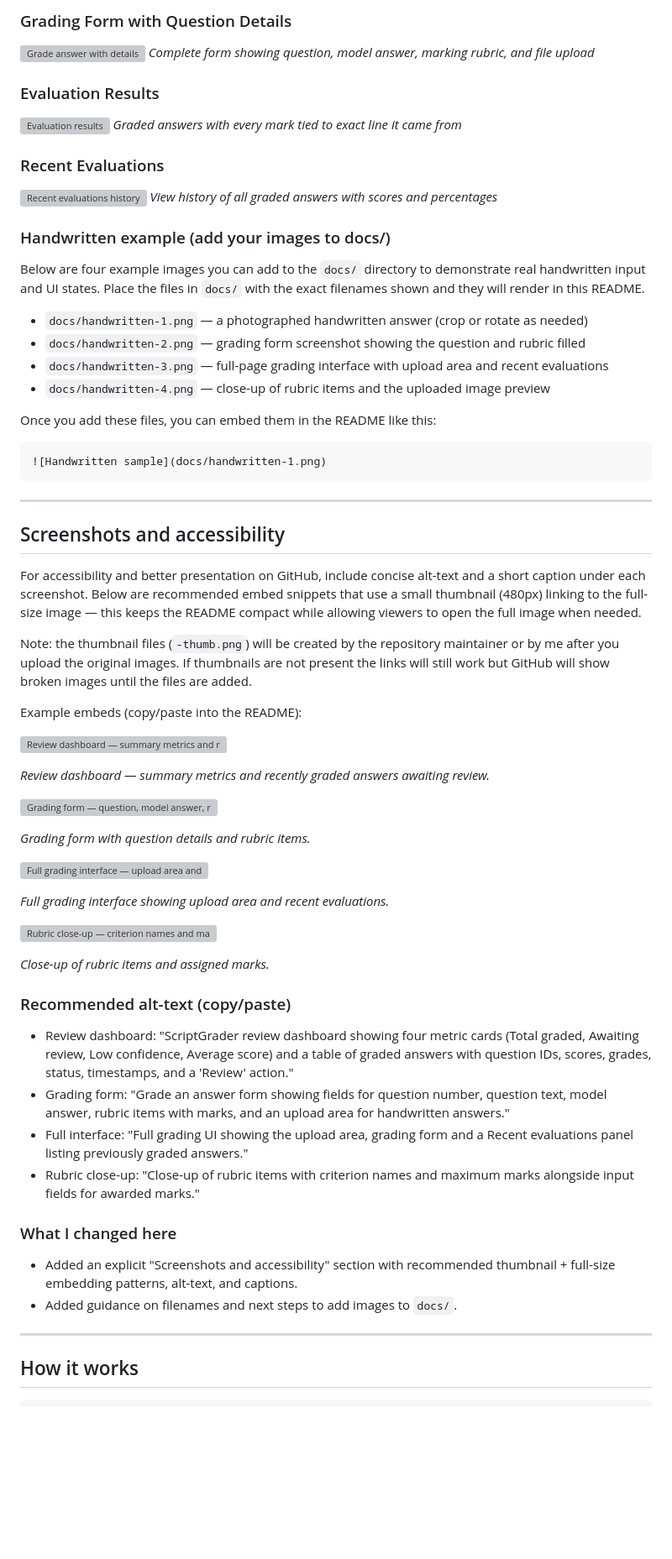
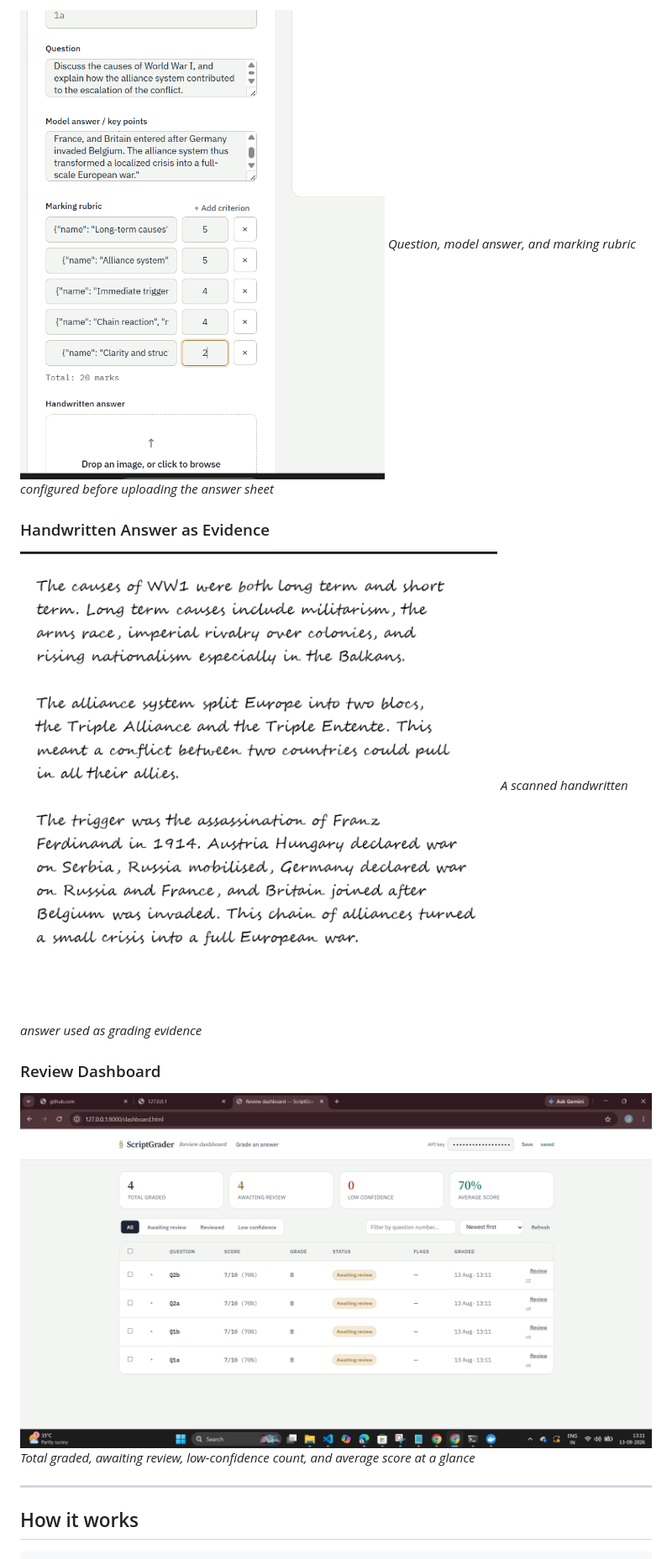
Before and after one commit to janbidhiman0403/ScriptGrader, a Markdown page: README.md, the part around the change printed below. Shown: that part at 84% size. GitHub-like rendering; pictures changed too: docs/screenshot-dashboard.png (added), docs/screenshot-grading-form.png (added), docs/screenshot-handwritten-sample.png (added); blank space fills up the shorter version; grey boxes are pictures that could not be loaded.

Commit message:
docs: improve README and add project screenshots

````diff
--- a/README.md
+++ b/README.md
@@ -19,67 +24,16 @@ clear reason and evidence for every awarded mark.
 
-### Grading Form with Question Details
-![Grade answer with details](docs/screenshot-grade-details.png)
-*Complete form showing question, model answer, marking rubric, and file upload*
+![Grading interface](docs/screenshot-grading-form.png)
+*Question, model answer, and marking rubric configured before uploading the answer sheet*
 
-### Evaluation Results
-![Evaluation results](docs/screenshot-result.png)
-*Graded answers with every mark tied to exact line it came from*
+### Handwritten Answer as Evidence
 
-### Recent Evaluations
-![Recent evaluations history](docs/screenshot-recent-evaluations.png)
-*View history of all graded answers with scores and percentages*
+![Handwritten answer sample](docs/screenshot-handwritten-sample.png)
+*A scanned handwritten answer used as grading evidence*
 
-### Handwritten example (add your images to docs/)
-Below are four example images you can add to the `docs/` directory to demonstrate real handwritten input and UI states. Place the files in `docs/` with the exact filenames shown and they will render in this README.
+### Review Dashboard
 
-- `docs/handwritten-1.png` — a photographed handwritten answer (crop or rotate as needed)
-- `docs/handwritten-2.png` — grading form screenshot showing the question and rubric filled
-- `docs/handwritten-3.png` — full-page grading interface with upload area and recent evaluations
-- `docs/handwritten-4.png` — close-up of rubric items and the uploaded image preview
-
-Once you add these files, you can embed them in the README like this:
-
-```
-![Handwritten sample](docs/handwritten-1.png)
-```
-
----
-
-## Screenshots and accessibility
-
-For accessibility and better presentation on GitHub, include concise alt-text and a short caption under each screenshot. Below are recommended embed snippets that use a small thumbnail (480px) linking to the full-size image — this keeps the README compact while allowing viewers to open the full image when needed.
-
-Note: the thumbnail files (`-thumb.png`) will be created by the repository maintainer or by me after you upload the original images. If thumbnails are not present the links will still work but GitHub will show broken images until the files are added.
-
-Example embeds (copy/paste into the README):
-
-[![Review dashboard — summary metrics and recently graded answers awaiting review](docs/handwritten-1-thumb.png)](docs/handwritten-1.png)
-
-_Review dashboard — summary metrics and recently graded answers awaiting review._
-
-[![Grading form — question, model answer, rubric and file upload area](docs/handwritten-2-thumb.png)](docs/handwritten-2.png)
-
-_Grading form with question details and rubric items._
-
-[![Full grading interface — upload area and recent evaluations list](docs/handwritten-3-thumb.png)](docs/handwritten-3.png)
-
-_Full grading interface showing upload area and recent evaluations._
-
-[![Rubric close-up — criterion names and marks](docs/handwritten-4-thumb.png)](docs/handwritten-4.png)
-
-_Close-up of rubric items and assigned marks._
-
-
-### Recommended alt-text (copy/paste)
-- Review dashboard: "ScriptGrader review dashboard showing four metric cards (Total graded, Awaiting review, Low confidence, Average score) and a table of graded answers with question IDs, scores, grades, status, timestamps, and a 'Review' action."
-- Grading form: "Grade an answer form showing fields for question number, question text, model answer, rubric items with marks, and an upload area for handwritten answers."
-- Full interface: "Full grading UI showing the upload area, grading form and a Recent evaluations panel listing previously graded answers."
-- Rubric close-up: "Close-up of rubric items with criterion names and maximum marks alongside input fields for awarded marks."
-
-
-### What I changed here
-- Added an explicit "Screenshots and accessibility" section with recommended thumbnail + full-size embedding patterns, alt-text, and captions.
-- Added guidance on filenames and next steps to add images to `docs/`.
+![Review dashboard](docs/screenshot-dashboard.png)
+*Total graded, awaiting review, low-confidence count, and average score at a glance*
 
 ---
 
````
Also changed, not shown: other parts of README.md (+110 -67 lines), docs/Screenshot 2026-08-13 131236.png (added), docs/Screenshot 2026-08-14 193444.png (added), docs/screenshot-overview.png (added).
